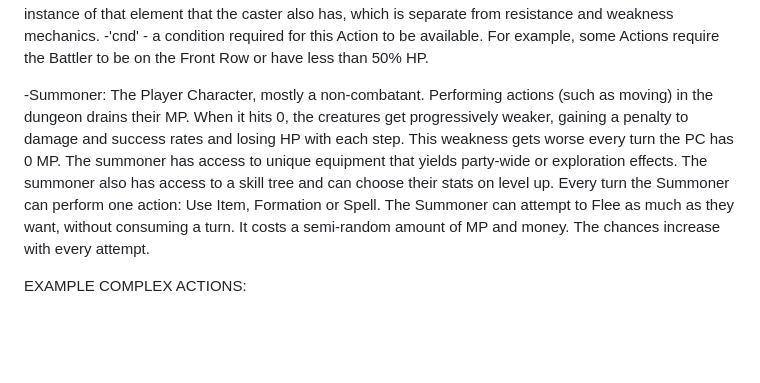
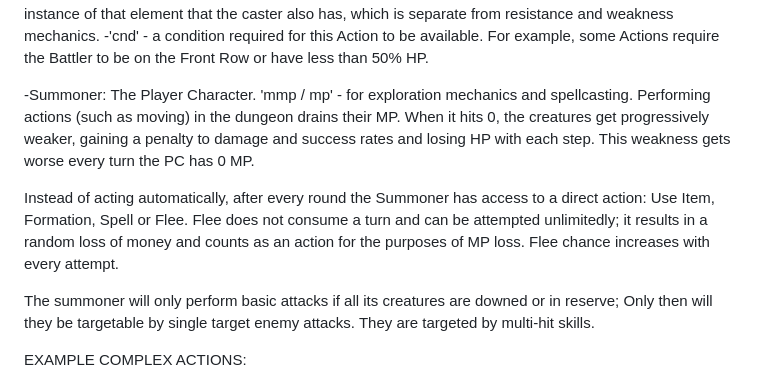
Before and after one commit to JosephSerUSP/Stillnight-Win3.1, a Markdown page: doc/gameDesign.md, the part around the change. Rendered like a GitHub page; blank space fills up the shorter version.

```diff
--- a/doc/gameDesign.md
+++ b/doc/gameDesign.md
@@ -64,13 +64,15 @@ PC Actions (Spells and Skills) don't care for this - they're always instant as t
 
 
 -Summoner:
-The Player Character, mostly a non-combatant.
+The Player Character.
+'mmp / mp' - for exploration mechanics and spellcasting.
 Performing actions (such as moving) in the dungeon drains their MP. When it hits 0, the creatures get progressively weaker, gaining a penalty to damage and success rates and losing HP with each step. This weakness gets worse every turn the PC has 0 MP.
-The summoner has access to unique equipment that yields party-wide or exploration effects.
-The summoner also has access to a skill tree and can choose their stats on level up.
-Every turn the Summoner can perform one action: Use Item, Formation or Spell.
-The Summoner can attempt to Flee as much as they want, without consuming a turn. It costs a semi-random amount of MP and money. The chances increase with every attempt.
 
+Instead of acting automatically, after every round the Summoner has access to a direct action:
+Use Item, Formation, Spell or Flee.
+Flee does not consume a turn and can be attempted unlimitedly; it results in a random loss of money and counts as an action for the purposes of MP loss. Flee chance increases with every attempt.
+
+The summoner will only perform basic attacks if all its creatures are downed or in reserve; Only then will they be targetable by single target enemy attacks. They are targeted by multi-hit skills.
 
 
 
```
